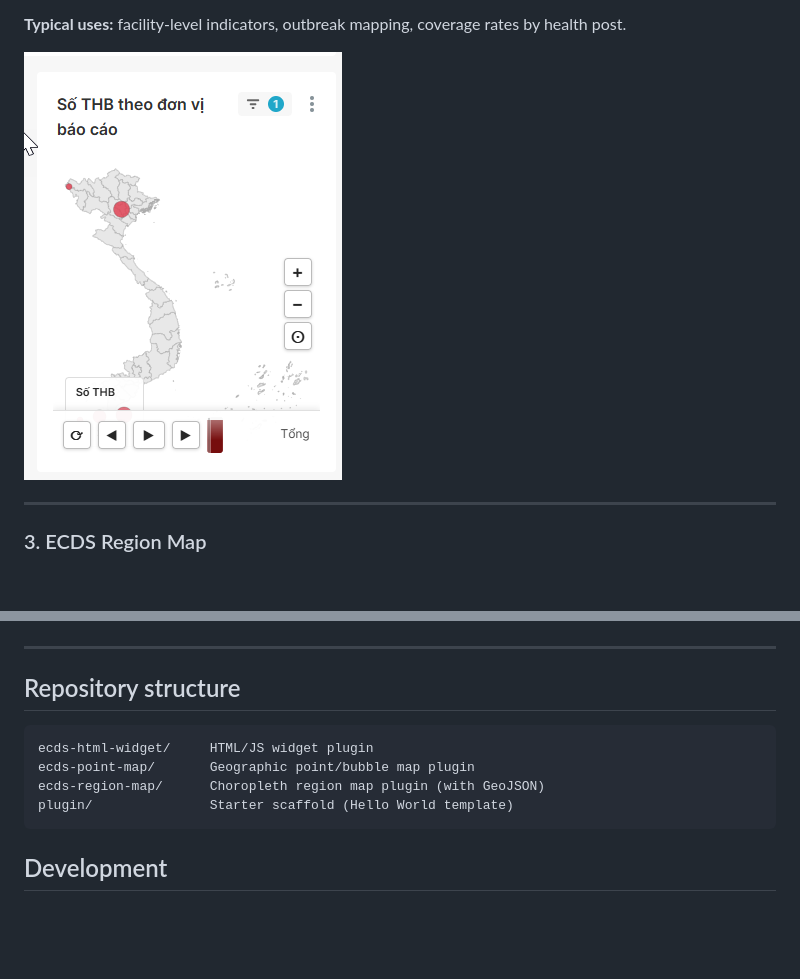
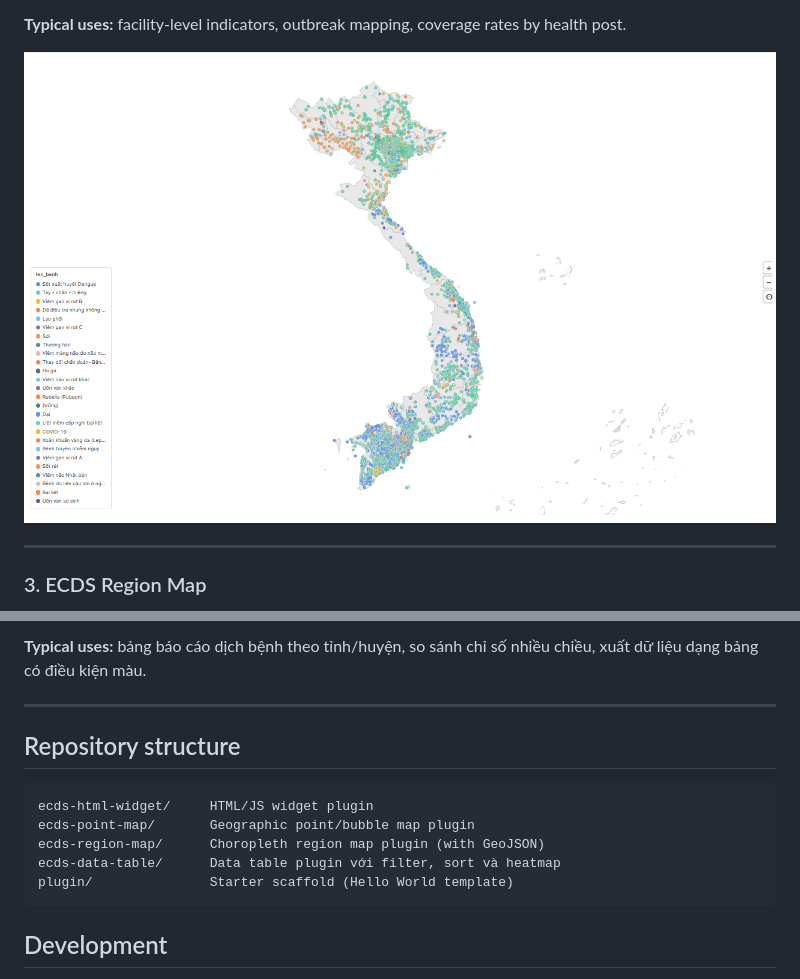
Before and after one commit to truongnt/Superset, a Markdown page: README.md, 2 parts joined by grey strips. Drawn GitHub-style; pictures changed too: assets/Point_map.gif (added); blank space fills up the shorter version.

````diff
--- a/README.md
+++ b/README.md
@@ -47,7 +47,7 @@ Plot dataset rows as geographic points on a map using latitude and longitude col
 
 **Typical uses:** facility-level indicators, outbreak mapping, coverage rates by health post.
 
-![Point Map — bubble markers with timelapse animation](assets/point-map.png)
+![Point Map — bubble markers with timelapse animation](assets/Point_map.gif)
 
 ---
 
@@ -75,3 +94,4 @@ Choropleth map where region boundaries are loaded from a dataset in GeoJSON form
+**Typical uses:** bảng báo cáo dịch bệnh theo tỉnh/huyện, so sánh chỉ số nhiều chiều, xuất dữ liệu dạng bảng có điều kiện màu.
 
 ---
 
@@ -81,6 +101,7 @@ Choropleth map where region boundaries are loaded from a dataset in GeoJSON form
 ecds-html-widget/     HTML/JS widget plugin
 ecds-point-map/       Geographic point/bubble map plugin
 ecds-region-map/      Choropleth region map plugin (with GeoJSON)
+ecds-data-table/      Data table plugin với filter, sort và heatmap
 plugin/               Starter scaffold (Hello World template)
 ```
 
````
Also changed, not shown: other parts of README.md (+20 -1 lines), 14 other files.
